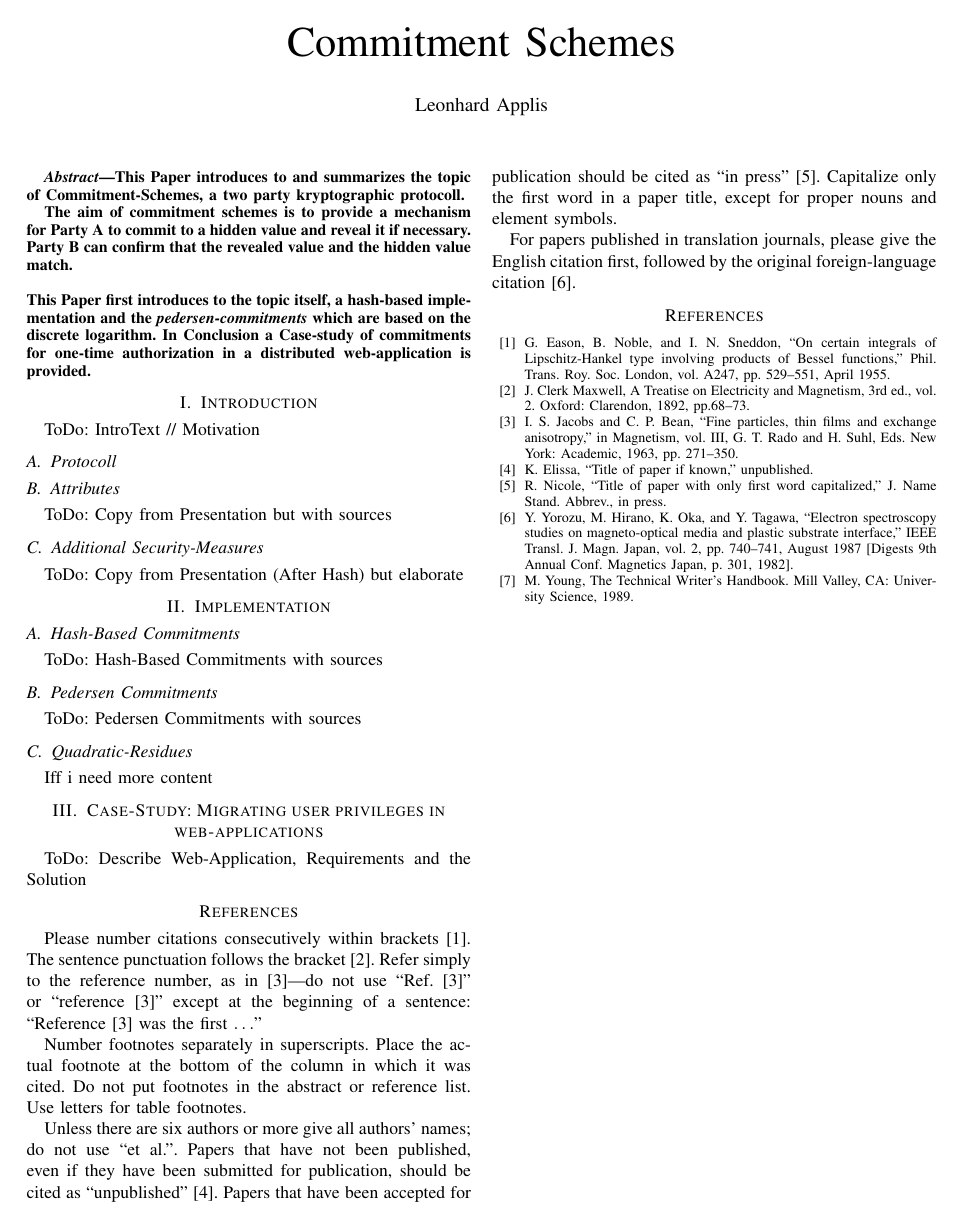
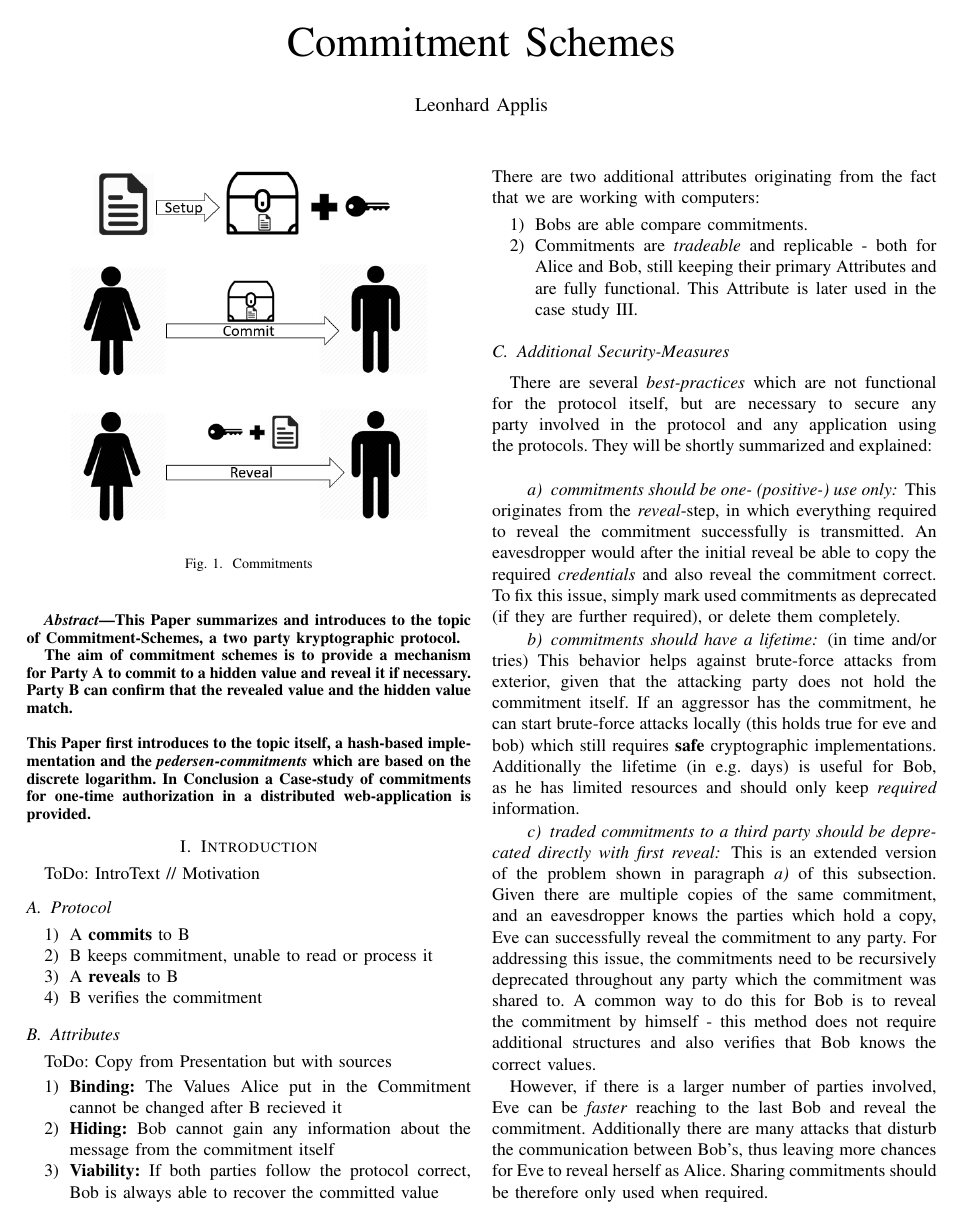
Before and after one commit to Twonki/Commitments, a LaTeX paper (paper.tex): the whole page before the commit and page 1 of 2 after it. Compiled offline with pdfLaTeX; a missing font is replaced by an installed copy or a similar font; a LaTeX package or settings file that is missing is left out.

Commit message:
Copied from presentation, first security measures added

```diff
--- a/paper.tex
+++ b/paper.tex
@@ -18,7 +18,7 @@
 \maketitle
 
 \begin{abstract}
-This Paper introduces to and summarizes the topic of Commitment-Schemes, a two party kryptographic protocoll.
+This Paper summarizes and  introduces to  the topic of Commitment-Schemes, a two party kryptographic protocol.
 
 The aim of commitment schemes is to provide a mechanism for Party A to commit to a hidden value and reveal it if necessary. Party B can confirm that the revealed value and the hidden value match.
 
@@ -31,8 +31,45 @@ The aim of commitment schemes is to provide a mechanism for Party A to commit to
 
 \section{Introduction}
 ToDo: IntroText // Motivation
-\subsection{Protocoll}
+\subsection{Protocol}
+
+\begin{enumerate}
+	\item A \textbf{commits} to B
+	\item B keeps commitment, unable to read or process it
+	\item A \textbf{reveals} to B
+	\item B verifies the commitment
+\end{enumerate}
+
+\begin{figure}
+	\centering
+	\includegraphics[width=0.8\linewidth]{Images/protocoll}
+	\caption[Commitments]{Commitments}
+	\label{fig:protocoll}
+\end{figure}
+
 \subsection{Attributes}
 ToDo: Copy from Presentation but with sources
+
+\begin{enumerate}
+	\item \textbf{Binding:} The Values Alice put in the Commitment cannot be changed after B recieved it
+	\item \textbf{Hiding:} Bob cannot gain any information about the message from the commitment itself
+	\item \textbf{Viability:} If both parties follow the protocol correct, Bob is always able to recover the committed value
+\end{enumerate}
+There are two additional attributes originating from the fact that we are working with computers:
+\begin{enumerate}
+	\item Bobs are able compare commitments.
+	\item Commitments are \textit{tradeable} and replicable - both for Alice and Bob, still keeping their primary Attributes and are fully functional. This Attribute is later used in the case study \ref{sec:casestudy}.
+\end{enumerate}
+
+
 \subsection{Additional Security-Measures}
-ToDo: Copy from Presentation (After Hash) but elaborate
+There are several \textit{best-practices} which are not functional for the protocol itself, but are necessary to secure any party involved in the protocol and any application using the protocols. They will be shortly summarized and explained: ~\newline
+
+	\paragraph{commitments should be one- (positive-) use only} This originates from the \textit{reveal}-step, in which everything required to reveal the commitment successfully is transmitted. An eavesdropper would after the initial reveal be able to copy the required \textit{credentials} and also reveal the commitment correct.  To fix this issue, simply mark used commitments as deprecated (if they are further required), or delete them completely.
+	\paragraph{commitments should have a lifetime} (in time and/or tries)
+	This behavior helps against brute-force attacks from exterior, given that the attacking party does not hold the commitment itself. If an aggressor has the commitment, he can start brute-force attacks locally (this holds true for eve and bob) which still requires \textbf{safe} cryptographic implementations.
+	Additionally the lifetime (in e.g. days) is useful for Bob, as he has limited resources and should only keep \textit{required} information.
+	\paragraph{traded commitments to a third party should be deprecated directly with first reveal} This is an extended version of the problem shown in paragraph \textit{a)} of this subsection. Given there are multiple copies of the same commitment, and an eavesdropper knows the parties which hold a copy, Eve can successfully reveal the commitment to any party. For addressing this issue, the commitments need to be recursively deprecated throughout any party which the commitment was shared to. A common way to do this for Bob is to reveal the commitment by himself - this method does not require additional structures and also verifies that Bob knows the correct values.
+
+	However, if there is a larger number of parties involved, Eve can be \textit{faster} reaching to the last Bob and reveal the commitment. Additionally there are many attacks that disturb the communication between Bob's, thus leaving more chances for Eve to reveal herself as Alice. Sharing commitments should be therefore only used when required.
+	\paragraph{messages must contain random parts} This rather trivial point is important for any implementation to fulfill any attribute connected to the \textit{computational safeness} of hashfunctions and the discrete logarithm.
```
Also changed, not shown: TexFiles/DiscreteLogarithm.tex (+1 -1 lines), paper.pdf, paper.tex (39 more changed lines).
